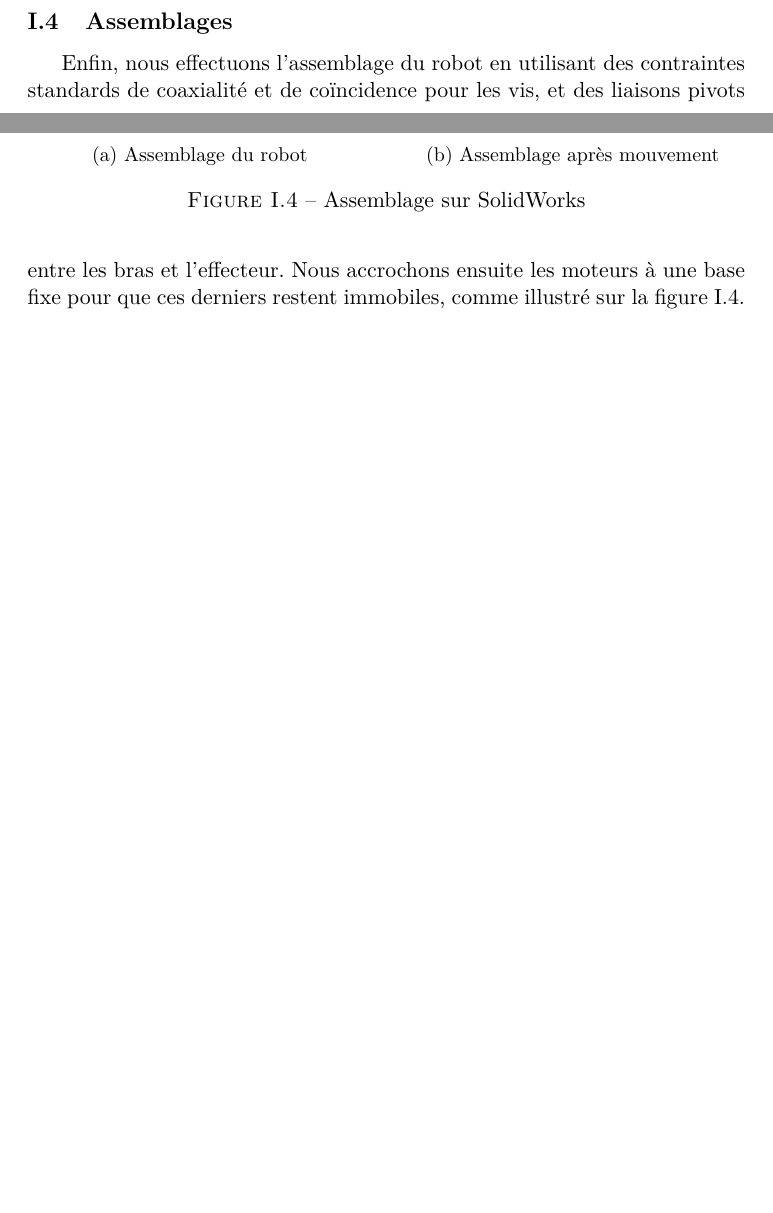
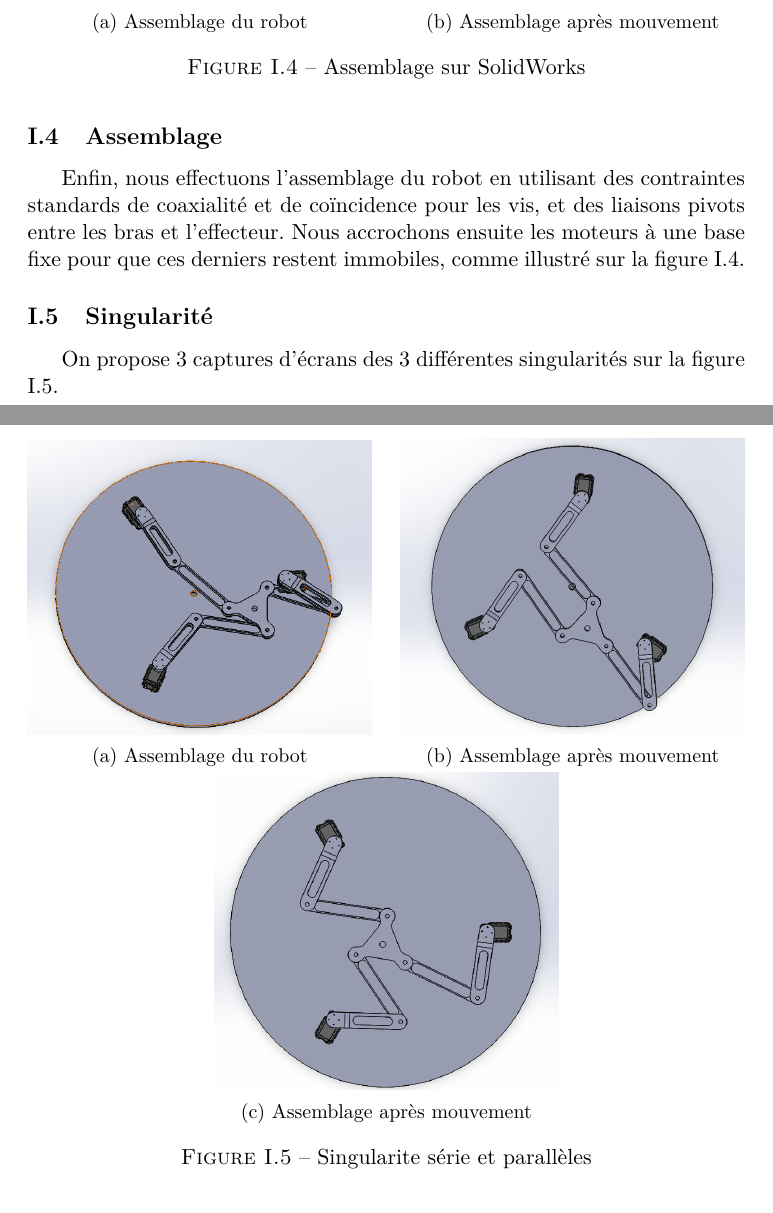
Before and after one commit to Arthasee/Model3RRR, a LaTeX document (LaTeX/main.tex): two parts of pages 3 and 4 of 6 before the commit and two parts of pages 4 and 5 of 6 after it, joined at a grey line, cut so that both start at the same text, the shorter picture padded with empty space. Compiled offline with pdfLaTeX.

Commit message:
add singularity LateX

```diff
--- a/LaTeX/main.tex
+++ b/LaTeX/main.tex
@@ -222,8 +223,7 @@ Nous ajoutons également un trou au centre pour acceuillir un stylo que l'on ser
 \end{figure}
 Quant aux moteurs, nous avons importé le cerveau moteur de type AX12 de Dynamixel que nous fixerons au bras grâce à quatre vis M2, comme nous pouvons le voir sur la figure \ref{fig:moteur}.
 
-\subsection{Assemblages}
-
+\subsection{Assemblage}
 
 \begin{figure}[!tbh]
     \centering
@@ -243,6 +243,33 @@ Quant aux moteurs, nous avons importé le cerveau moteur de type AX12 de Dynamix
 \end{figure}
 
 Enfin, nous effectuons l'assemblage du robot en utilisant des contraintes standards de coaxialité et de coïncidence pour les vis, et des liaisons pivots entre les bras et l'effecteur. Nous accrochons ensuite les moteurs à une base fixe pour que ces derniers restent immobiles, comme illustré sur la figure \ref{fig:assemblage}.
+
+\subsection{Singularité}
+
+\begin{figure}[!tbh]
+    \centering
+    \begin{subfigure}[t]{0.48\textwidth}
+        \centering
+        \includegraphics[width=\textwidth]{Figures/singularité série.png}
+        \caption{Assemblage du robot}
+    \end{subfigure}
+    \hfill
+    \begin{subfigure}[t]{0.48\textwidth}
+        \centering
+        \includegraphics[width=\textwidth]{Figures/singularité parallèle.png}
+        \caption{Assemblage après mouvement}
+    \end{subfigure}
+    \begin{subfigure}[t]{0.48\textwidth}
+        \centering
+        \includegraphics[width=\textwidth]{Figures/singularite parallele concourante.png}
+        \caption{Assemblage après mouvement}
+    \end{subfigure}
+    \caption{Singularite série et parallèles}
+    \label{fig:singularity}
+\end{figure}
+
+On propose 3 captures d'écrans des 3 différentes singularités sur la figure \ref{fig:singularity}.
+
 \section{Simulation}
 
 \section{Réalisation}
```
Also changed, not shown: LaTeX/Figures/singularite parallele concourante.png (added), LaTeX/Figures/singularité parallèle.png (added), LaTeX/main.bbl, LaTeX/main.pdf, LaTeX/main.tex (1 more changed lines), 8 other files.
